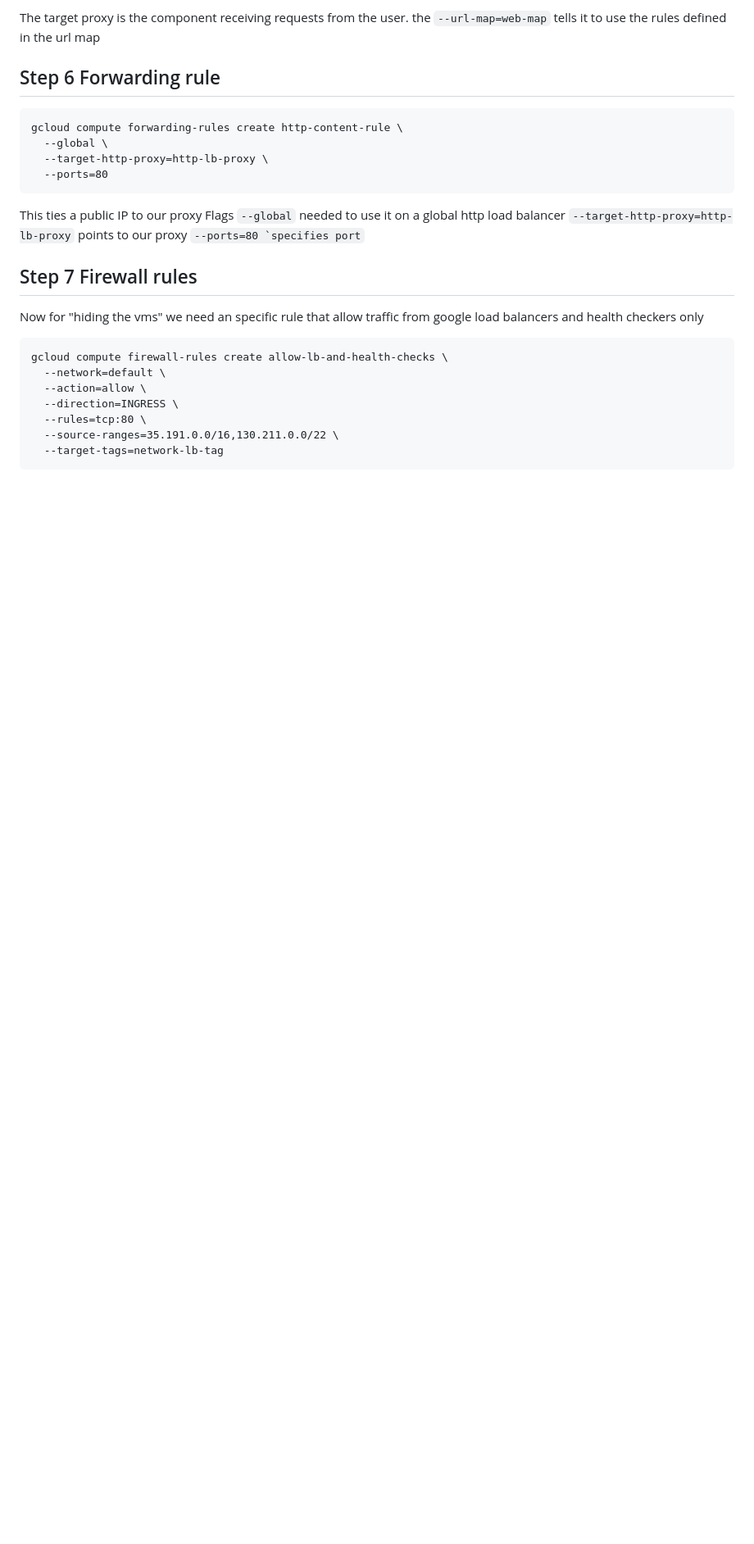
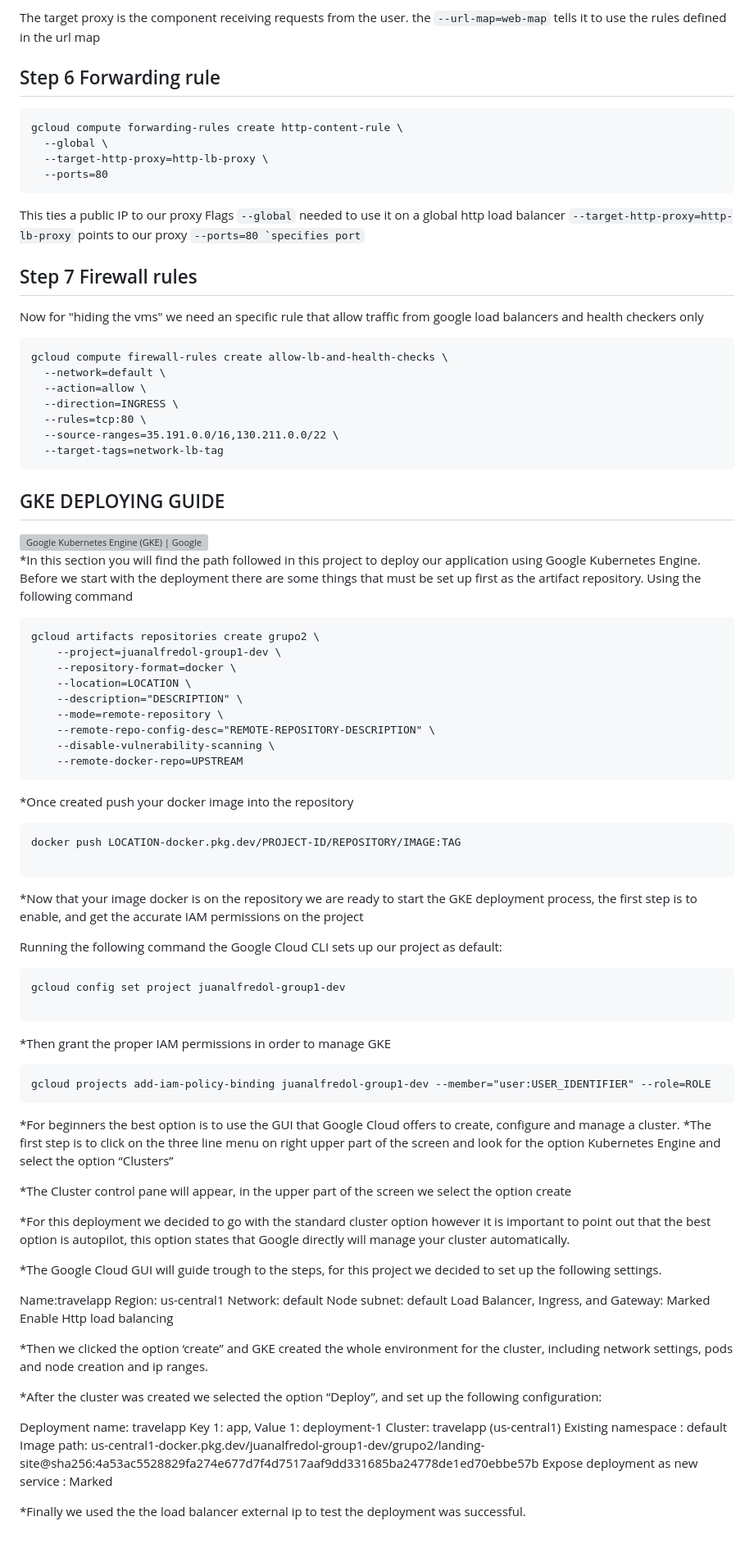
Before and after one commit to faflores-gcp/EuropeLCC-gp2, a Markdown page: README.md, the part around the change. Shown at 82% size. Rendered like a GitHub page; blank space fills up the shorter version; grey boxes are pictures that could not be loaded.

````diff
--- a/README.md
+++ b/README.md
@@ -164,3 +164,75 @@ gcloud compute firewall-rules create allow-lb-and-health-checks \
   --source-ranges=35.191.0.0/16,130.211.0.0/22 \
   --target-tags=network-lb-tag
   ```
+
+
+## GKE DEPLOYING GUIDE
+
+<img src="https://www.gstatic.com/bricks/image/5a58038a-c761-4454-a4c5-622510e24cfe.png" alt="Google Kubernetes Engine (GKE) | Google Cloud"/>
+
+
+
+*In this section you will find the path followed in this project to deploy our application using Google Kubernetes Engine.
+Before we start with the deployment there are some things that must be set up first as the artifact repository. Using the following command
+
+```
+gcloud artifacts repositories create grupo2 \
+    --project=juanalfredol-group1-dev \
+    --repository-format=docker \
+    --location=LOCATION \
+    --description="DESCRIPTION" \
+    --mode=remote-repository \
+    --remote-repo-config-desc="REMOTE-REPOSITORY-DESCRIPTION" \
+    --disable-vulnerability-scanning \
+    --remote-docker-repo=UPSTREAM
+```
+
+*Once created push your docker image into the repository
+
+```
+docker push LOCATION-docker.pkg.dev/PROJECT-ID/REPOSITORY/IMAGE:TAG
+
+```
+
+*Now that your image docker is on the repository we are ready to start the GKE  deployment process, the first step is to enable, and get the accurate IAM permissions on the project
+
+Running the following command the Google Cloud CLI sets up our project as default:
+
+```
+gcloud config set project juanalfredol-group1-dev
+
+```
+*Then grant the proper IAM permissions in order to manage GKE
+
+```
+gcloud projects add-iam-policy-binding juanalfredol-group1-dev --member="user:USER_IDENTIFIER" --role=ROLE
+```
+
+*For beginners the best option is to use the GUI that Google Cloud offers to create, configure and manage a cluster.
+*The first step is to click on the three line menu on right upper part of the screen and look for the option Kubernetes Engine and select the option “Clusters”
+
+*The Cluster control pane will appear, in the upper part of the screen we select the option create
+
+*For this deployment we decided to go with the standard cluster option however it is important to point out that the best option is autopilot, this option
+states that Google directly will manage your cluster automatically.
+
+*The Google Cloud GUI will guide trough to the steps, for this project we decided to set up the following settings.
+
+Name:travelapp
+Region: us-central1
+Network: default
+Node subnet: default
+Load Balancer, Ingress, and Gateway: Marked Enable Http load balancing
+
+*Then we clicked the option ‘create” and GKE created the whole environment for the cluster, including network settings, pods and node creation and ip ranges.
+
+*After the cluster was created we selected the option “Deploy”, and set up the following configuration:
+
+Deployment name: travelapp
+Key 1: app, Value 1: deployment-1
+Cluster: travelapp (us-central1)
+Existing namespace : default
+Image path: us-central1-docker.pkg.dev/juanalfredol-group1-dev/grupo2/landing-site@sha256:4a53ac5528829fa274e677d7f4d7517aaf9dd331685ba24778de1ed70ebbe57b
+Expose deployment as new service : Marked
+
+*Finally we used the the load balancer external ip to test the deployment was successful.
````
